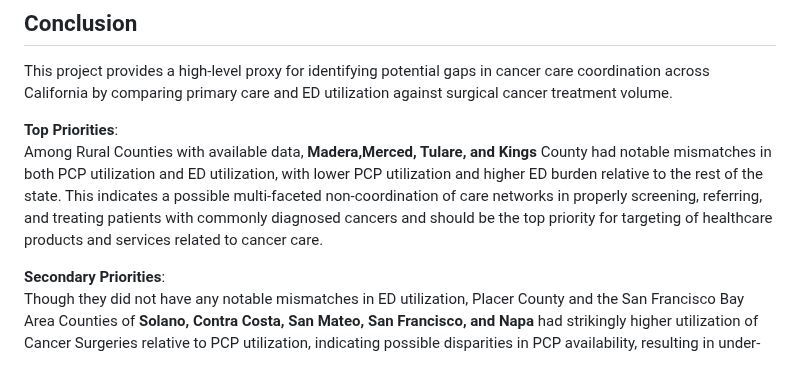
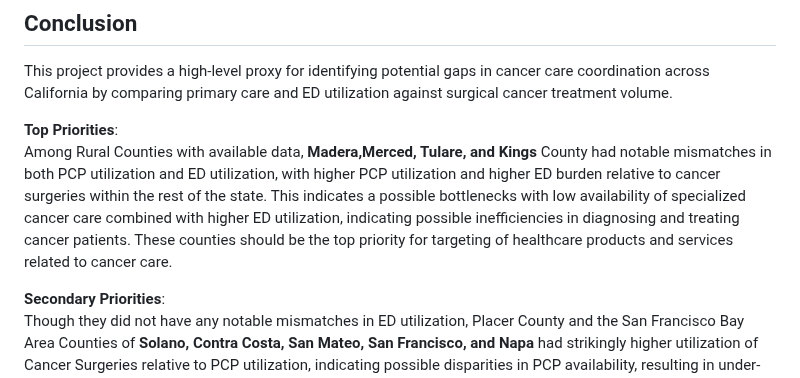
Before and after one commit to garaj2/pcp-ed-mismatch-cancer-utilization, a Markdown page: README.md, the part around the change. Drawn GitHub-style.

```diff
--- a/README.md
+++ b/README.md
@@ -158,7 +158,7 @@ Most California counties show **no major mismatch** between ED utilization and c
 This project provides a high-level proxy for identifying potential gaps in cancer care coordination across California by comparing primary care and ED utilization against surgical cancer treatment volume.
 
 **Top Priorities**:
-Among Rural Counties with available data, **Madera,Merced, Tulare, and Kings** County had notable mismatches in both PCP utilization and ED utilization, with lower PCP utilization and higher ED burden relative to the rest of the state. This indicates a possible multi-faceted non-coordination of care networks in properly screening, referring, and treating patients with commonly diagnosed cancers and should be the top priority for targeting of healthcare products and services related to cancer care.
+Among Rural Counties with available data, **Madera,Merced, Tulare, and Kings** County had notable mismatches in both PCP utilization and ED utilization, with higher PCP utilization and higher ED burden relative to cancer surgeries within the rest of the state. This indicates a possible bottlenecks with low availability of specialized cancer care combined with higher ED utilization, indicating possible inefficiencies in diagnosing and treating cancer patients. These counties should be the top priority for targeting of healthcare products and services related to cancer care.
 
 **Secondary Priorities**:
 Though they did not have any notable mismatches in ED utilization, Placer County and the San Francisco Bay Area Counties of **Solano, Contra Costa, San Mateo, San Francisco, and Napa** had strikingly higher utilization of Cancer Surgeries relative to PCP utilization, indicating possible disparities in PCP availability, resulting in under-screenings or late-detection of common cancers. Any products or services targeting these counties should prioritize increasing access to PCP's and making it easier for cancer patients to receive the surgeries they need.
```
